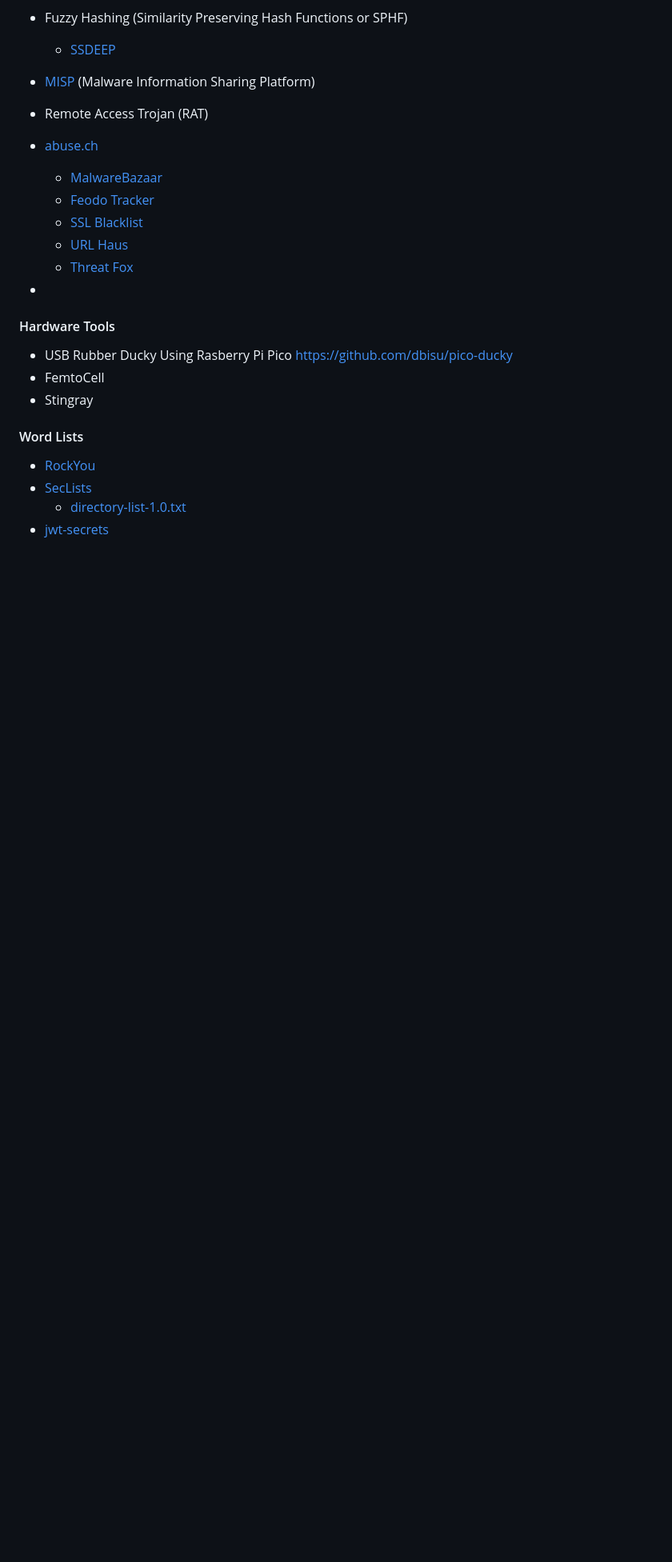
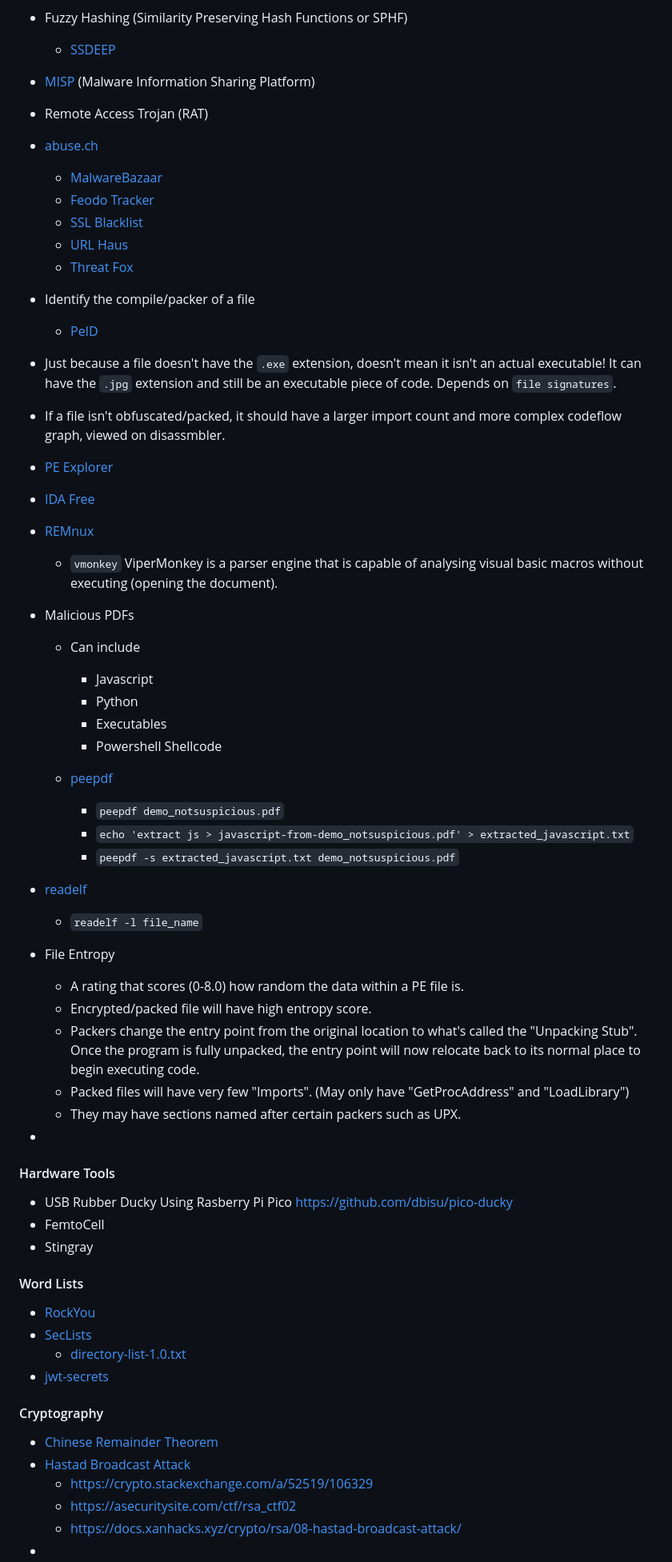
Before and after one commit to smmehrab/cybersecurity, a Markdown page: README.md, the part around one of its changes. Shown at 80% size. GitHub-like rendering; blank space fills up the shorter version.

Commit message:
THM Malware Analysis Module Done

```diff
--- a/README.md
+++ b/README.md
@@ -961,6 +973,40 @@
   - [SSL Blacklist](https://sslbl.abuse.ch/)
   - [URL Haus](https://urlhaus.abuse.ch/)
   - [Threat Fox](https://threatfox.abuse.ch/)
+- Identify the compile/packer of a file
+
+  - [PeID](https://softfamous.com/peid/)
+- Just because a file doesn't have the `.exe` extension, doesn't mean it isn't an actual executable! It can have the `.jpg` extension and still be an executable piece of code. Depends on `file signatures`.
+- If a file isn't obfuscated/packed, it should have a larger import count and more complex codeflow graph, viewed on disassmbler.
+- [PE Explorer](http://www.pe-explorer.com/)
+- [IDA Free](https://hex-rays.com/ida-free/)
+- [REMnux](https://remnux.org/)
+
+  - `vmonkey`
+    ViperMonkey is a parser engine that is capable of analysing visual basic macros without executing (opening the document).
+- Malicious PDFs
+
+  - Can include
+
+    - Javascript
+    - Python
+    - Executables
+    - Powershell Shellcode
+  - [peepdf](https://pypi.org/project/peepdf/0.3.2/)
+
+    - `peepdf demo_notsuspicious.pdf`
+    - `echo 'extract js > javascript-from-demo_notsuspicious.pdf' > extracted_javascript.txt`
+    - `peepdf -s extracted_javascript.txt demo_notsuspicious.pdf`
+- [readelf](https://man7.org/linux/man-pages/man1/readelf.1.html)
+
+  - `readelf -l file_name`
+- File Entropy
+
+  - A rating that scores (0-8.0) how random the data within a PE file is.
+  - Encrypted/packed file will have high entropy score.
+  - Packers change the entry point from the original location to what's called the "Unpacking Stub". Once the program is fully unpacked, the entry point will now relocate back to its normal place to begin executing code.
+  - Packed files will have very few "Imports". (May only have "GetProcAddress" and "LoadLibrary")
+  - They may have sections named after certain packers such as UPX.
 -
 
 #### Hardware Tools
@@ -976,3 +1022,12 @@
 - [SecLists](https://github.com/danielmiessler/SecLists)
   - [directory-list-1.0.txt](https://github.com/danielmiessler/SecLists/blob/master/Discovery/Web-Content/directory-list-1.0.txt)
 - [jwt-secrets](https://github.com/wallarm/jwt-secrets)
+
+#### Cryptography
+
+* [Chinese Remainder Theorem](https://en.wikipedia.org/wiki/Chinese_remainder_theorem)
+* [Hastad Broadcast Attack](https://en.wikipedia.org/wiki/Coppersmith%27s_attack#H%C3%A5stad's_broadcast_attack)
+  * [https://crypto.stackexchange.com/a/52519/106329](https://crypto.stackexchange.com/a/52519/106329)
+  * [https://asecuritysite.com/ctf/rsa_ctf02](https://asecuritysite.com/ctf/rsa_ctf02)
+  * [https://docs.xanhacks.xyz/crypto/rsa/08-hastad-broadcast-attack/](https://docs.xanhacks.xyz/crypto/rsa/08-hastad-broadcast-attack/)
+*
```
Also changed, not shown: other parts of README.md (+13 -1 lines).
